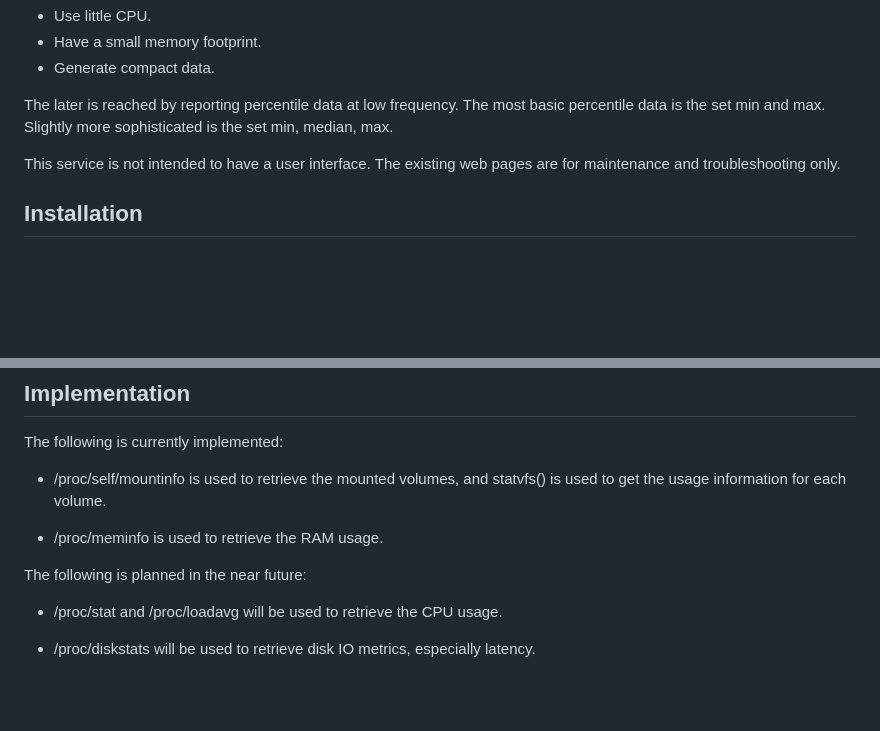
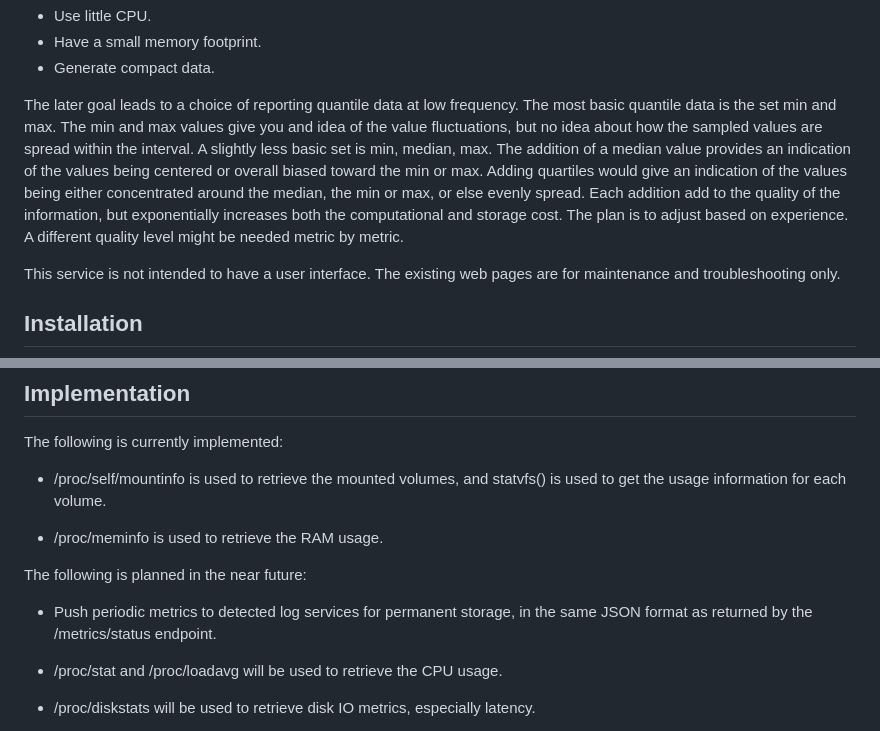
Before and after one commit to pascal-fb-martin/houselinux, a Markdown page: README.md, 2 parts joined by grey strips. GitHub-like rendering; blank space fills up the shorter version.

Commit message:
More details about the next steps

```diff
--- a/README.md
+++ b/README.md
@@ -16,7 +16,7 @@ The goal of Houselinux is to gather an extensive set of OS metrics, and report t
 * Have a small memory footprint.
 * Generate compact data.
 
-The later is reached by reporting percentile data at low frequency. The most basic percentile data is the set min and max. Slightly more sophisticated is the set min, median, max.
+The later goal leads to a choice of reporting quantile data at low frequency. The most basic quantile data is the set min and max. The min and max values give you and idea of the value fluctuations, but no idea about how the sampled values are spread within the interval. A slightly less basic set is min, median, max. The addition of a median value provides an indication of the values being centered or overall biased toward the min or max. Adding quartiles would give an indication of the values being either concentrated around the median, the min or max, or else evenly spread. Each addition add to the quality of the information, but exponentially increases both the computational and storage cost. The plan is to adjust based on experience. A different quality level might be needed metric by metric.
 
 This service is not intended to have a user interface. The existing web pages are for maintenance and troubleshooting only.
 
@@ -77,6 +77,8 @@ The following is currently implemented:
 
 The following is planned in the near future:
 
+* Push periodic metrics to detected log services for permanent storage, in the same JSON format as returned by the /metrics/status endpoint.
+
 * /proc/stat and /proc/loadavg will be used to retrieve the CPU usage.
 
 * /proc/diskstats will be used to retrieve disk IO metrics, especially latency.
```
